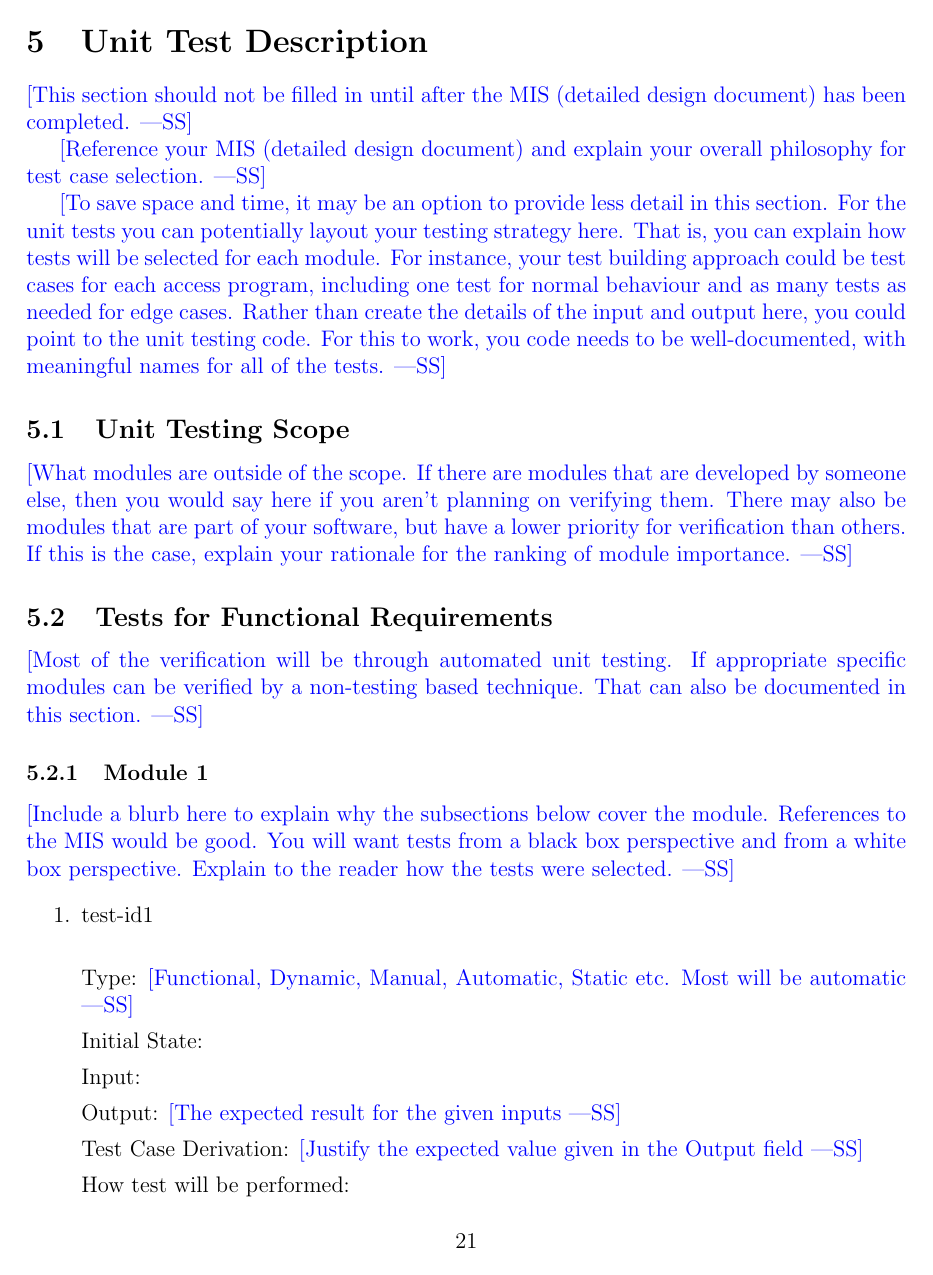
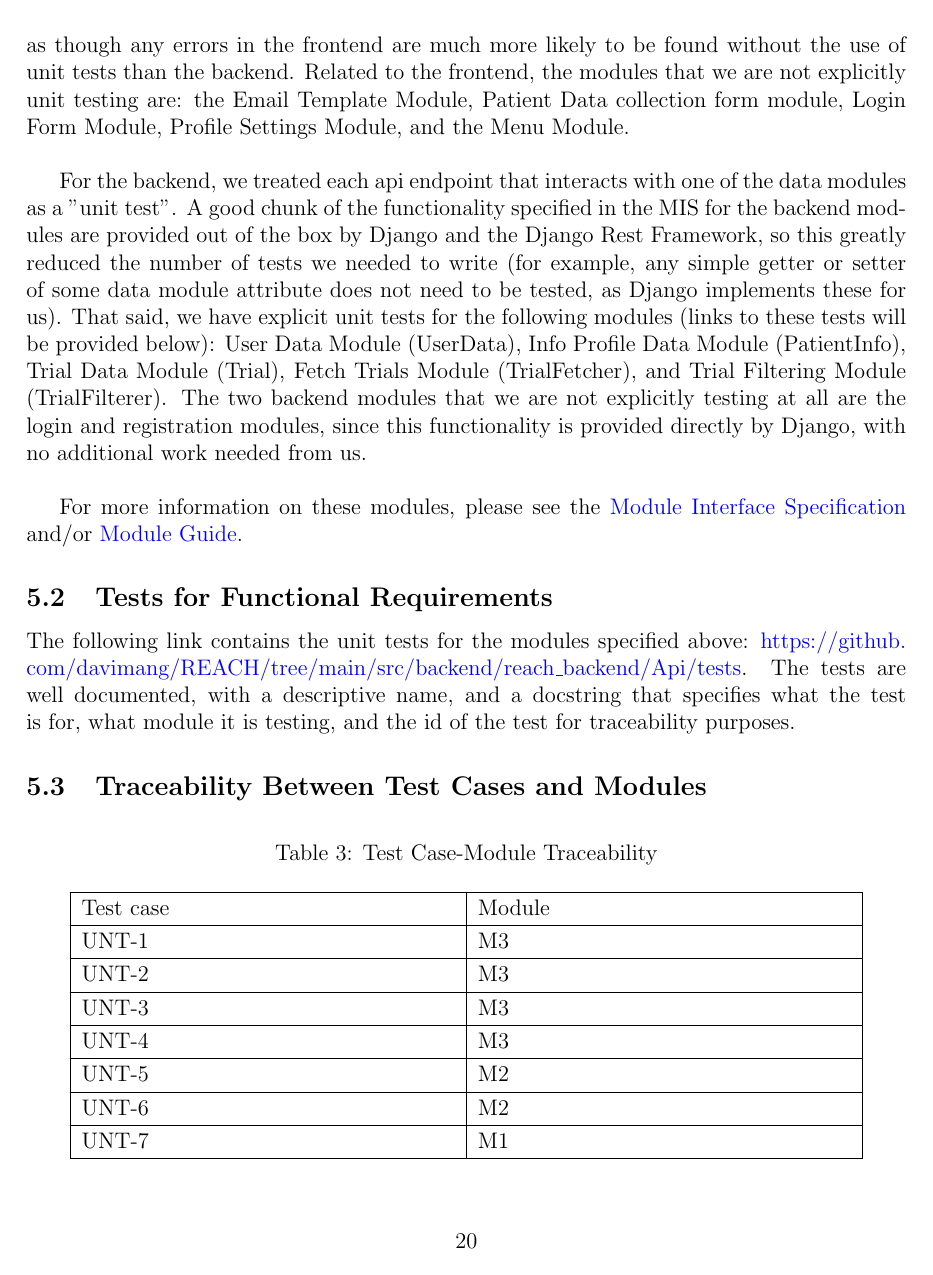
Before and after one commit to davimang/REACH, a LaTeX document (docs/VnVPlan/VnVPlan.tex): page 26 of 34 before the commit and page 25 of 32 after it. Compiled offline with pdfLaTeX.

Commit message:
Add unit testing sections to vnv plan + report

```diff
--- a/docs/VnVPlan/VnVPlan.tex
+++ b/docs/VnVPlan/VnVPlan.tex
@@ -5,6 +5,7 @@
 \usepackage{tabularx}
 \usepackage{hyperref}
 \usepackage{float}
+\usepackage{longtable}
 \hypersetup{
     colorlinks,
     citecolor=blue,
@@ -987,54 +969,27 @@ How test will be performed: Users are asked to input their search criteria, and
 
 \section{Unit Test Description}
 
-\wss{This section should not be filled in until after the MIS (detailed design
-  document) has been completed.}
-
-\wss{Reference your MIS (detailed design document) and explain your overall
-philosophy for test case selection.}
-
-\wss{To save space and time, it may be an option to provide less detail in this section.
-For the unit tests you can potentially layout your testing strategy here.  That is, you
-can explain how tests will be selected for each module.  For instance, your test building
-approach could be test cases for each access program, including one test for normal behaviour
-and as many tests as needed for edge cases.  Rather than create the details of the input
-and output here, you could point to the unit testing code.  For this to work, you code
-needs to be well-documented, with meaningful names for all of the tests.}
-
 \subsection{Unit Testing Scope}
 
-\wss{What modules are outside of the scope.  If there are modules that are
-  developed by someone else, then you would say here if you aren't planning on
-  verifying them.  There may also be modules that are part of your software, but
-  have a lower priority for verification than others.  If this is the case,
-  explain your rationale for the ranking of module importance.}
+Our app is split up by two services - a backend and frontend service. With respect to unit testing, we decided to place more emphasis on the backend service modules,
+since we feel like they are more susceptible to small "edge case" errors, and therefore should be tested a bit more thoroughly. \\
+
+The frontend is continuously being tested, both through us, the developers, and through the many people who have conducted usability tests of the app using our survey, so we feel as though
+any errors in the frontend are much more likely to be found without the use of unit tests than the backend. Related to the frontend, the modules that we are not explicitly unit testing are:
+the Email Template Module, Patient Data collection form module, Login Form Module, Profile Settings Module, and the Menu Module.\\
+
+For the backend, we treated each api endpoint that interacts with one of the data modules as a "unit test". A good chunk of the functionality specified
+in the MIS for the backend modules are provided out of the box by Django and the Django Rest Framework, so this greatly reduced the number
+of tests we needed to write (for example, any simple getter or setter of some data module attribute does not need to be tested, as Django
+implements these for us). That said, we have explicit unit tests for the following modules (links to these tests will be provided below): User Data Module (UserData),
+Info Profile Data Module (PatientInfo), Trial Data Module (Trial), Fetch Trials Module (TrialFetcher), and Trial Filtering Module (TrialFilterer). The two backend
+modules that we are not explicitly testing at all are the login and registration modules, since this functionality is provided directly by Django, with no
+additional work needed from us.\\
+
+For more information on these modules, please see the \href{https://github.com/davimang/REACH/tree/main/docs/Design/SoftDetailedDes}{Module Interface Specification} and/or \href{https://github.com/davimang/REACH/blob/main/docs/Design/SoftArchitecture/MG.pdf}{Module Guide}.
 
 \subsection{Tests for Functional Requirements}
 
-\wss{Most of the verification will be through automated unit testing.  If
-  appropriate specific modules can be verified by a non-testing based
-  technique.  That can also be documented in this section.}
-
-\subsubsection{Module 1}
-
-\wss{Include a blurb here to explain why the subsections below cover the module.
-  References to the MIS would be good.  You will want tests from a black box
-  perspective and from a white box perspective.  Explain to the reader how the
-  tests were selected.}
-
-\begin{enumerate}
-
-\item{test-id1\\}
-
-Type: \wss{Functional, Dynamic, Manual, Automatic, Static etc. Most will
-  be automatic}
-
-Initial State:
-
-Input:
-
-Output: \wss{The expected result for the given inputs}
-
-Test Case Derivation: \wss{Justify the expected value given in the Output field}
-
-How test will be performed:
+The following link contains the unit tests for the modules specified above: \url{https://github.com/davimang/REACH/tree/main/src/backend/reach_backend/Api/tests}.
+The tests are well documented, with a descriptive name, and a docstring that specifies what the test is for, what module it is testing, and the id of the test for
+traceability purposes.
@@ -1108,4 +996,22 @@ How test will be performed:
 
 \subsection{Traceability Between Test Cases and Modules}
-
-\wss{Provide evidence that all of the modules have been considered.}
+\begin{longtable}{|p{7cm}|p{7cm}|}
+  \caption{Test Case-Module Traceability}\\
+  \hline
+  Test case & Module\\
+  \hline
+  UNT-1 & M3\\
+  \hline
+  UNT-2 & M3\\
+  \hline
+  UNT-3 & M3\\
+  \hline
+  UNT-4 & M3\\
+  \hline
+  UNT-5 & M2\\
+  \hline
+  UNT-6 & M2\\
+  \hline
+  UNT-7 & M1\\
+  \hline
+  UNT-8 & M1\\
@@ -1112,3 +1045,4 @@ How test will be performed:
+\end{longtable}
 
 \newpage
 
```
Also changed, not shown: docs/VnVReport/VnVReport.tex (+45 -0 lines), docs/VnVPlan/VnVPlan.pdf, docs/VnVReport/VnVReport.pdf, docs/VnVPlan/VnVPlan.tex (121 more changed lines).
